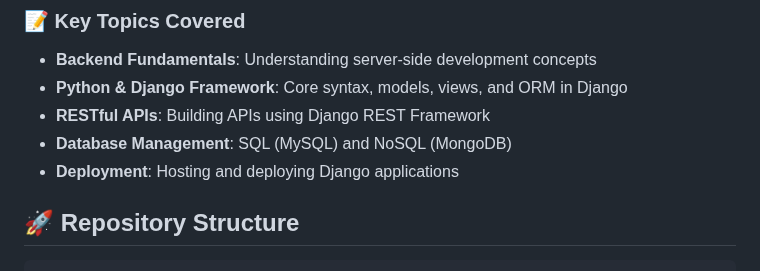
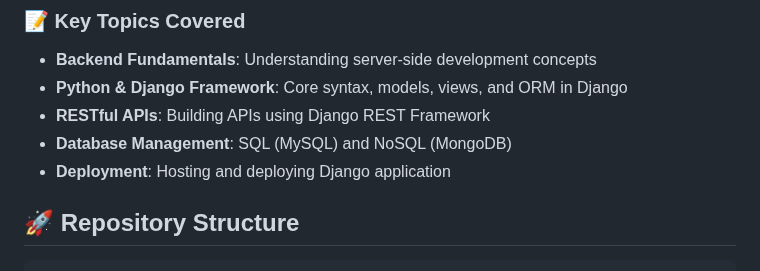
Before and after one commit to gashu-101/Alx_DjangoLearnLab, a Markdown page: README.md, the part around the change. Rendered like a GitHub page.

```diff
--- a/README.md
+++ b/README.md
@@ -12,7 +12,7 @@ This repository contains the tasks and projects completed as part of the **ALX B
 - **Python & Django Framework**: Core syntax, models, views, and ORM in Django
 - **RESTful APIs**: Building APIs using Django REST Framework
 - **Database Management**: SQL (MySQL) and NoSQL (MongoDB)
-- **Deployment**: Hosting and deploying Django applications
+- **Deployment**: Hosting and deploying Django application
 
 ## 🚀 Repository Structure
 
```
